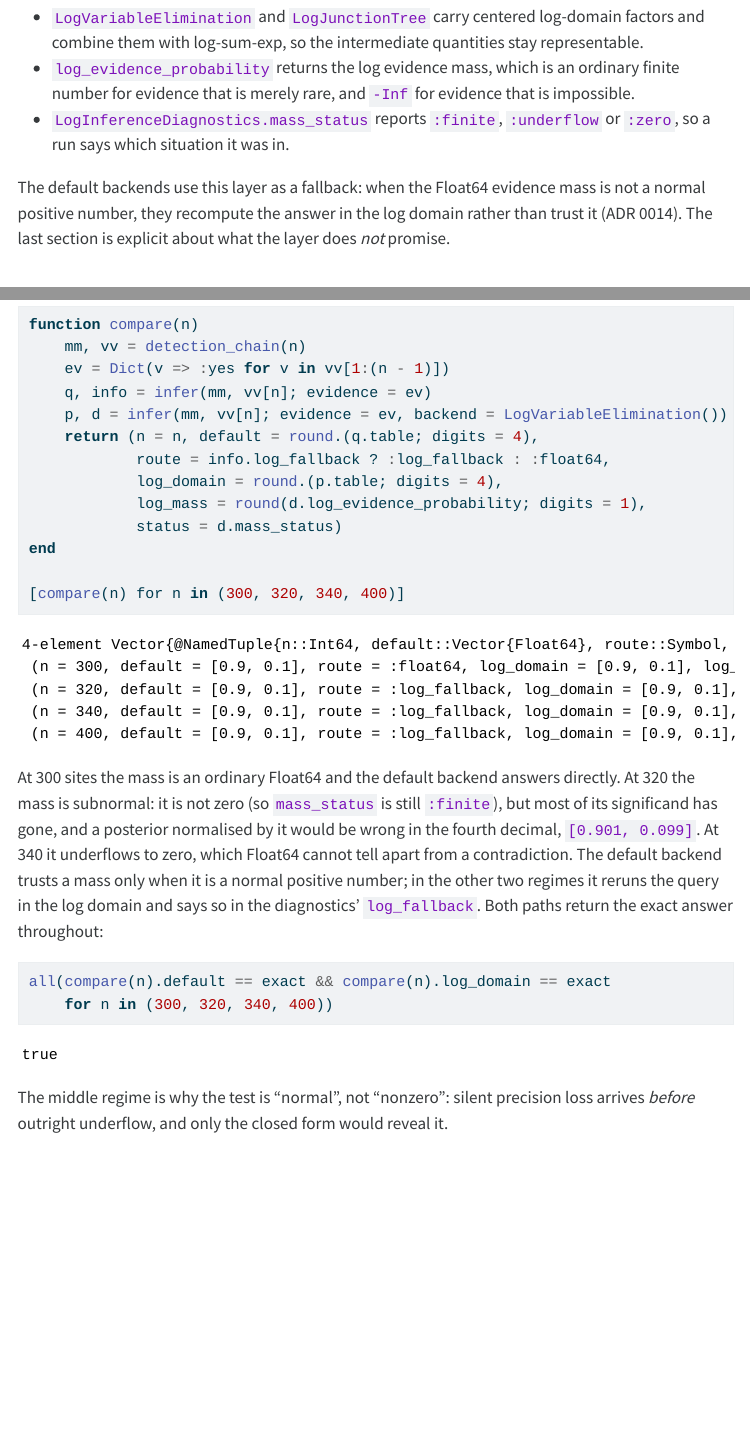
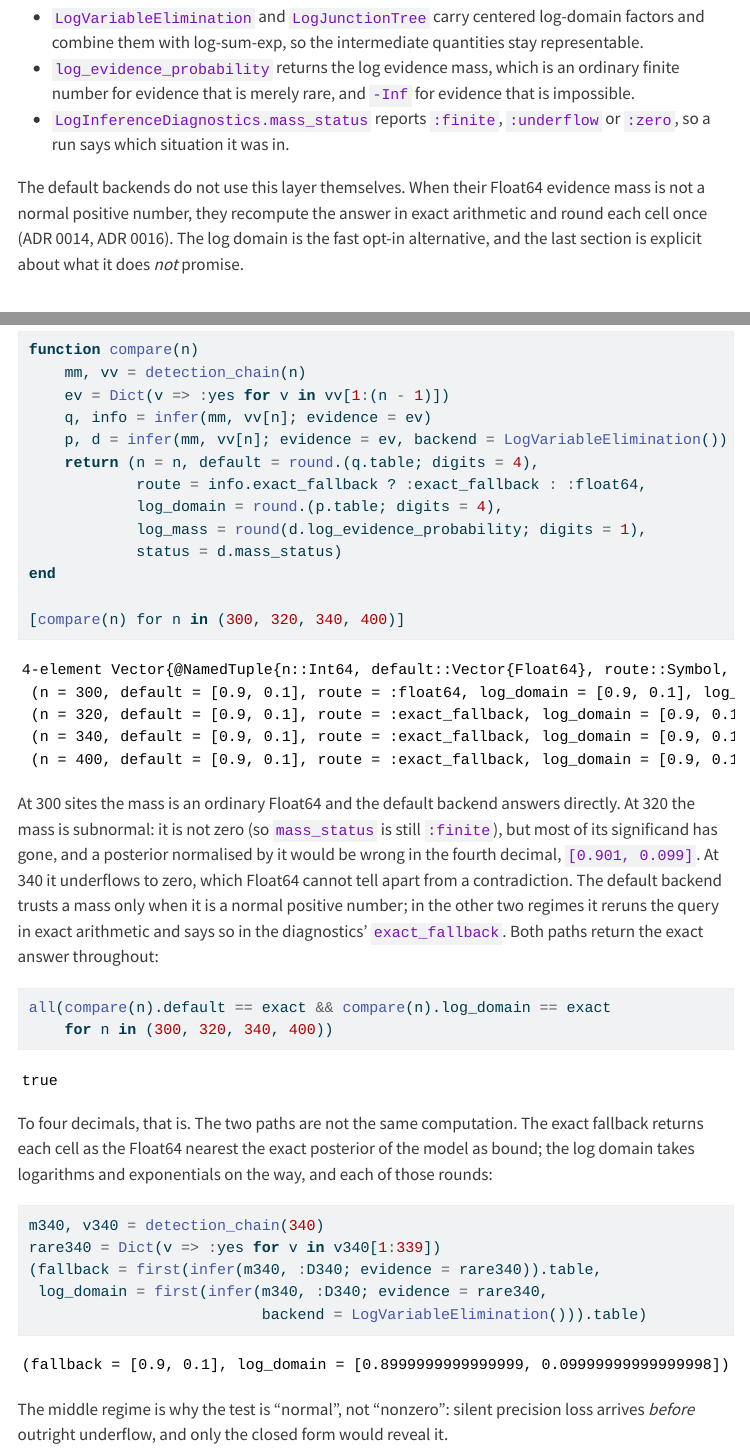
Before and after one commit to ecorecipes/BayesianNetworkInference.jl, a Quarto document (vignettes/06_inference_in_the_log_domain/06_inference_in_the_log_domain.qmd): the page in a window 1100 px wide, from 440 px down, and a second part further down, joined at a grey line. The pictures show the output file vignettes/06_inference_in_the_log_domain/06_inference_in_the_log_domain.html that the author committed with the source, opened offline; menus at the side of the page are left out; long lines of code are wrapped.

Commit message:
Re-render vignette 06 for the exact fallback
The default backends now fall back to exact arithmetic rather than the
log domain; the vignette shows the route as exact_fallback and, at 340
sites, the fallback's correctly rounded [0.9, 0.1] beside the log
backend's [0.8999999999999999, 0.09999999999999998].

````diff
--- a/vignettes/06_inference_in_the_log_domain/06_inference_in_the_log_domain.qmd
+++ b/vignettes/06_inference_in_the_log_domain/06_inference_in_the_log_domain.qmd
@@ -32,9 +32,10 @@ This vignette covers the log-domain layer, which addresses both:
 - `LogInferenceDiagnostics.mass_status` reports `:finite`, `:underflow` or `:zero`, so a
   run says which situation it was in.
 
-The default backends use this layer as a fallback: when the Float64 evidence mass is not a
-normal positive number, they recompute the answer in the log domain rather than trust it
-(ADR 0014). The last section is explicit about what the layer does *not* promise.
+The default backends do not use this layer themselves. When their Float64 evidence mass is
+not a normal positive number, they recompute the answer in exact arithmetic and round each
+cell once (ADR 0014, ADR 0016). The log domain is the fast opt-in alternative, and the last
+section is explicit about what it does *not* promise.
 
 ## Setup
 
@@ -92,7 +93,7 @@ function compare(n)
     q, info = infer(mm, vv[n]; evidence = ev)
     p, d = infer(mm, vv[n]; evidence = ev, backend = LogVariableElimination())
     return (n = n, default = round.(q.table; digits = 4),
-            route = info.log_fallback ? :log_fallback : :float64,
+            route = info.exact_fallback ? :exact_fallback : :float64,
             log_domain = round.(p.table; digits = 4),
             log_mass = round(d.log_evidence_probability; digits = 1),
             status = d.mass_status)
@@ -106,12 +107,24 @@ At 300 sites the mass is an ordinary Float64 and the default backend answers dir
 of its significand has gone, and a posterior normalised by it would be wrong in the fourth
 decimal, `[0.901, 0.099]`. At 340 it underflows to zero, which Float64 cannot tell apart
 from a contradiction. The default backend trusts a mass only when it is a normal positive
-number; in the other two regimes it reruns the query in the log domain and says so in the
-diagnostics' `log_fallback`. Both paths return the exact answer throughout:
+number; in the other two regimes it reruns the query in exact arithmetic and says so in the
+diagnostics' `exact_fallback`. Both paths return the exact answer throughout:
 
 ```{julia}
 all(compare(n).default == exact && compare(n).log_domain == exact
     for n in (300, 320, 340, 400))
+```
+
+To four decimals, that is. The two paths are not the same computation. The exact
+fallback returns each cell as the Float64 nearest the exact posterior of the model as bound;
+the log domain takes logarithms and exponentials on the way, and each of those rounds:
+
+```{julia}
+m340, v340 = detection_chain(340)
+rare340 = Dict(v => :yes for v in v340[1:339])
+(fallback = first(infer(m340, :D340; evidence = rare340)).table,
+ log_domain = first(infer(m340, :D340; evidence = rare340,
+                          backend = LogVariableElimination())).table)
 ```
 
 The middle regime is why the test is "normal", not "nonzero": silent precision loss
````
Also changed, not shown: docs/src/tutorials/06_inference_in_the_log_domain.md, vignettes/06_inference_in_the_log_domain/06_inference_in_the_log_domain.html, vignettes/06_inference_in_the_log_domain/06_inference_in_the_log_domain.md, vignettes/06_inference_in_the_log_domain/06_inference_in_the_log_domain.pdf, vignettes/06_inference_in_the_log_domain/06_inference_in_the_log_domain.qmd (8 more changed lines).
